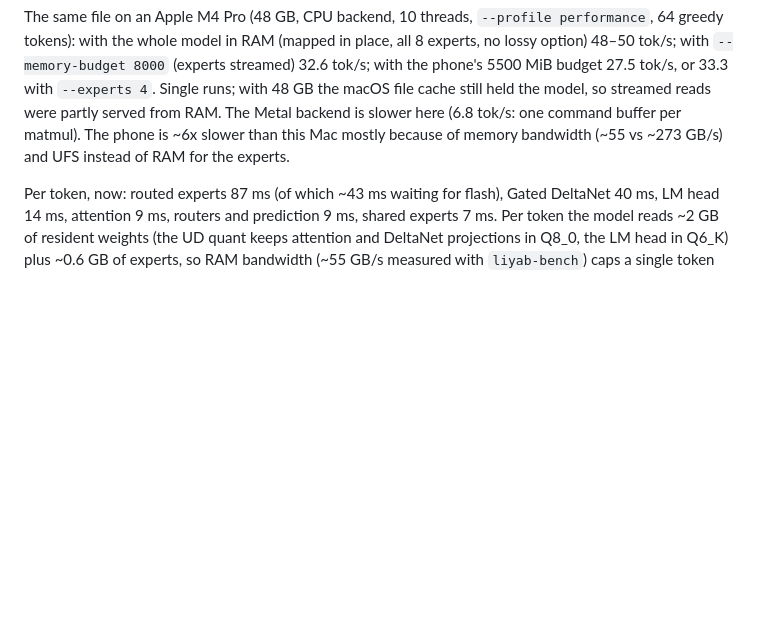
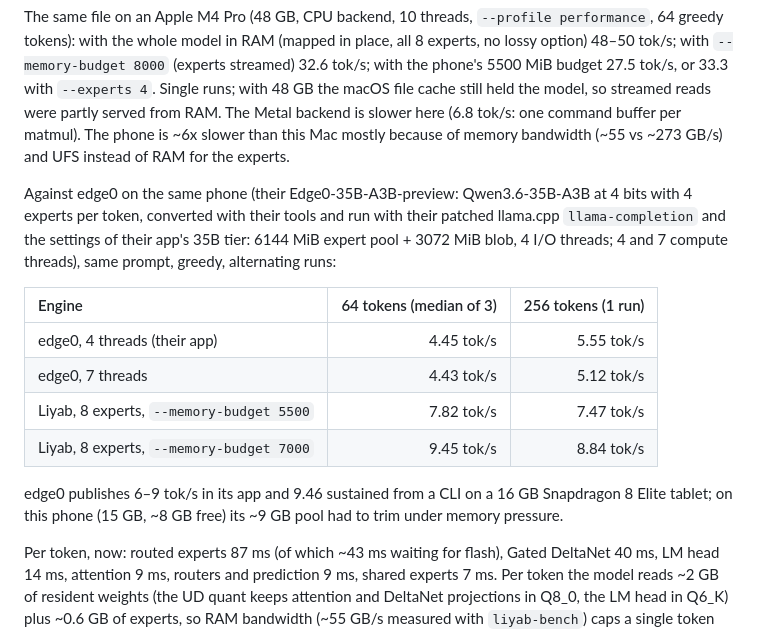
Before and after one commit to andrei-borcea/liyab, a Markdown page: README.md, the part around the change. GitHub-like rendering; blank space fills up the shorter version.

Commit message:
README: Liyab vs edge0 on the same Snapdragon 8 Elite phone
Their converted checkpoint (4 experts, 4-bit) on their patched llama.cpp with
their app's 35B settings: 4.45 tok/s (64 tokens, median of 3) and 5.55 (256
tokens); Liyab with all 8 experts: 7.82 / 7.47 at 5500 MiB, 9.45 / 8.84 at 7000.

```diff
--- a/README.md
+++ b/README.md
@@ -617,6 +617,21 @@ with 48 GB the macOS file cache still held the model, so streamed reads were par
 backend is slower here (6.8 tok/s: one command buffer per matmul). The phone is ~6x slower than this Mac mostly
 because of memory bandwidth (~55 vs ~273 GB/s) and UFS instead of RAM for the experts.
 
+Against edge0 on the same phone (their Edge0-35B-A3B-preview: Qwen3.6-35B-A3B at 4 bits with 4 experts per token,
+converted with their tools and run with their patched llama.cpp `llama-completion` and the settings of their app's
+35B tier: 6144 MiB expert pool + 3072 MiB blob, 4 I/O threads; 4 and 7 compute threads), same prompt, greedy,
+alternating runs:
+
+| Engine | 64 tokens (median of 3) | 256 tokens (1 run) |
+| :--- | ---: | ---: |
+| edge0, 4 threads (their app) | 4.45 tok/s | 5.55 tok/s |
+| edge0, 7 threads | 4.43 tok/s | 5.12 tok/s |
+| Liyab, 8 experts, `--memory-budget 5500` | 7.82 tok/s | 7.47 tok/s |
+| Liyab, 8 experts, `--memory-budget 7000` | 9.45 tok/s | 8.84 tok/s |
+
+edge0 publishes 6–9 tok/s in its app and 9.46 sustained from a CLI on a 16 GB Snapdragon 8 Elite tablet; on this
+phone (15 GB, ~8 GB free) its ~9 GB pool had to trim under memory pressure.
+
 Per token, now: routed experts 87 ms (of which ~43 ms waiting for flash), Gated DeltaNet 40 ms, LM head 14 ms,
 attention 9 ms, routers and prediction 9 ms, shared experts 7 ms. Per token the model reads ~2 GB of resident
 weights (the UD quant keeps attention and DeltaNet projections in Q8_0, the LM head in Q6_K) plus ~0.6 GB of
```
